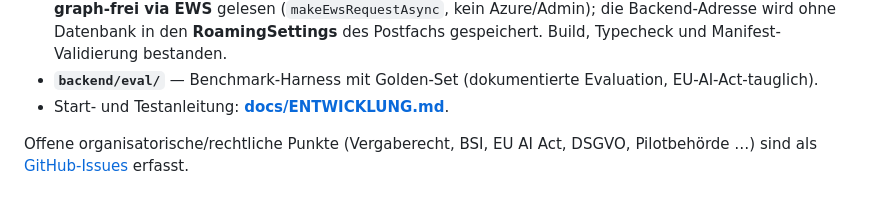
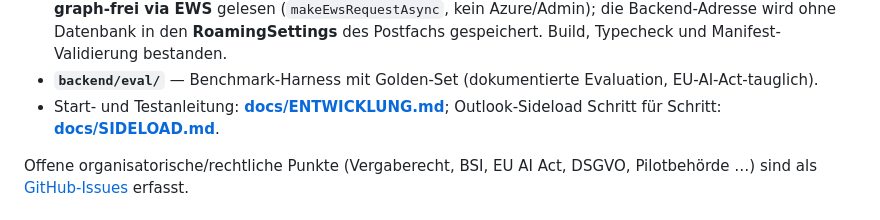
Before and after one commit to NicoMario/AmtsGeist, a Markdown page: README.md, the part around the change. GitHub-like rendering.

```diff
--- a/README.md
+++ b/README.md
@@ -90,7 +90,8 @@ Ein erster lauffähiger vertikaler Schnitt des Produkts liegt im Repo:
   die Backend-Adresse wird ohne Datenbank in den **RoamingSettings** des Postfachs gespeichert.
   Build, Typecheck und Manifest-Validierung bestanden.
 - **`backend/eval/`** — Benchmark-Harness mit Golden-Set (dokumentierte Evaluation, EU-AI-Act-tauglich).
-- Start- und Testanleitung: [**docs/ENTWICKLUNG.md**](docs/ENTWICKLUNG.md).
+- Start- und Testanleitung: [**docs/ENTWICKLUNG.md**](docs/ENTWICKLUNG.md);
+  Outlook-Sideload Schritt für Schritt: [**docs/SIDELOAD.md**](docs/SIDELOAD.md).
 
 Offene organisatorische/rechtliche Punkte (Vergaberecht, BSI, EU AI Act, DSGVO, Pilotbehörde …)
 sind als [GitHub-Issues](https://github.com/NicoMario/AmtsGeist/issues) erfasst.
```
Also changed, not shown: docs/ENTWICKLUNG.md (+2 -4 lines), docs/SIDELOAD.md (added, +105 -0 lines).
